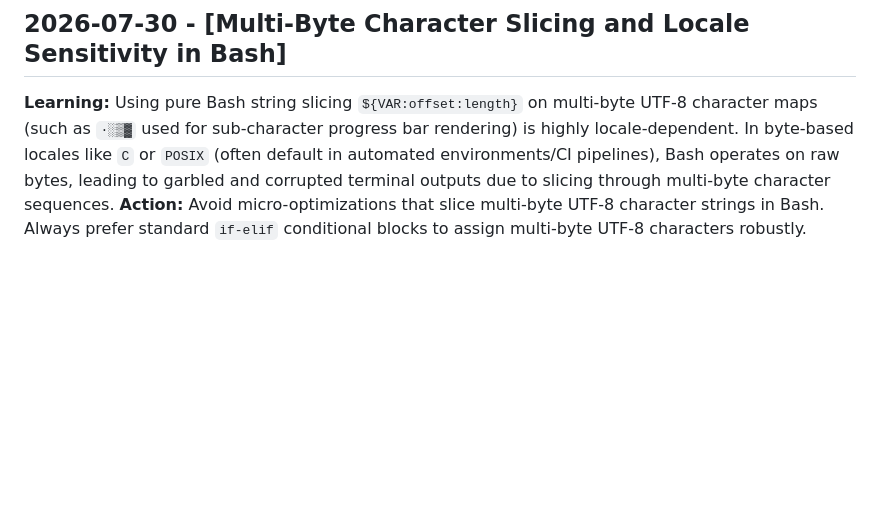
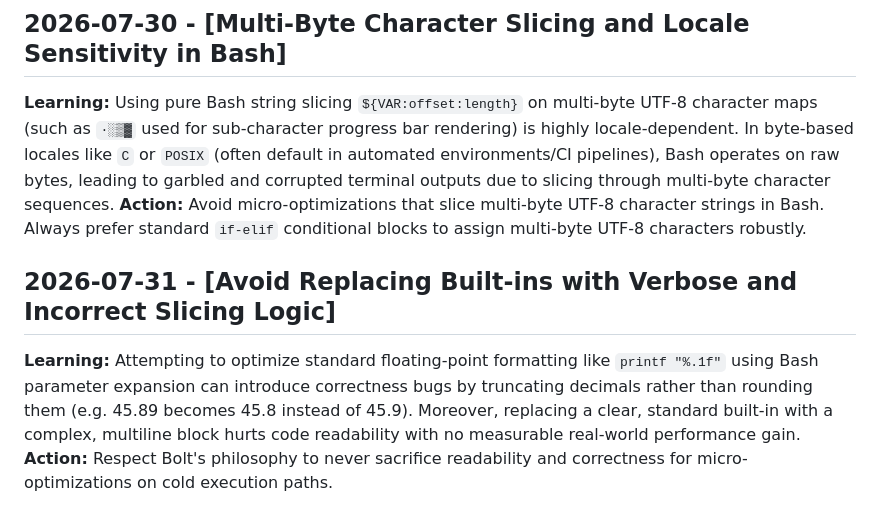
Before and after one commit to qapdex-maker/antigravity-cli-termux, a Markdown page: .jules/bolt.md, the part around the change. GitHub-like rendering; blank space fills up the shorter version.

Commit message:
docs: document performance optimization findings in Bolt's Journal
During profiling and exploration of statusline.sh, an optimization replacing 'LC_NUMERIC=C printf' with pure Bash parameter expansion was proposed. While it was measurably faster, code review and correctness analysis demonstrated that this introduced decimal truncation bugs (e.g. 45.89 truncating to 45.8 instead of rounding to 45.9) and significantly degraded code readability for an extremely cold execution path.

Documenting this rejected change and lesson in Bolt's Journal (.jules/bolt.md) to prevent premature micro-optimizations on cold paths in the future.

```diff
--- a/.jules/bolt.md
+++ b/.jules/bolt.md
@@ -23,3 +23,7 @@
 ## 2026-07-30 - [Multi-Byte Character Slicing and Locale Sensitivity in Bash]
 **Learning:** Using pure Bash string slicing `${VAR:offset:length}` on multi-byte UTF-8 character maps (such as `·░▒▓` used for sub-character progress bar rendering) is highly locale-dependent. In byte-based locales like `C` or `POSIX` (often default in automated environments/CI pipelines), Bash operates on raw bytes, leading to garbled and corrupted terminal outputs due to slicing through multi-byte character sequences.
 **Action:** Avoid micro-optimizations that slice multi-byte UTF-8 character strings in Bash. Always prefer standard `if-elif` conditional blocks to assign multi-byte UTF-8 characters robustly.
+
+## 2026-07-31 - [Avoid Replacing Built-ins with Verbose and Incorrect Slicing Logic]
+**Learning:** Attempting to optimize standard floating-point formatting like `printf "%.1f"` using Bash parameter expansion can introduce correctness bugs by truncating decimals rather than rounding them (e.g. 45.89 becomes 45.8 instead of 45.9). Moreover, replacing a clear, standard built-in with a complex, multiline block hurts code readability with no measurable real-world performance gain.
+**Action:** Respect Bolt's philosophy to never sacrifice readability and correctness for micro-optimizations on cold execution paths.
```
